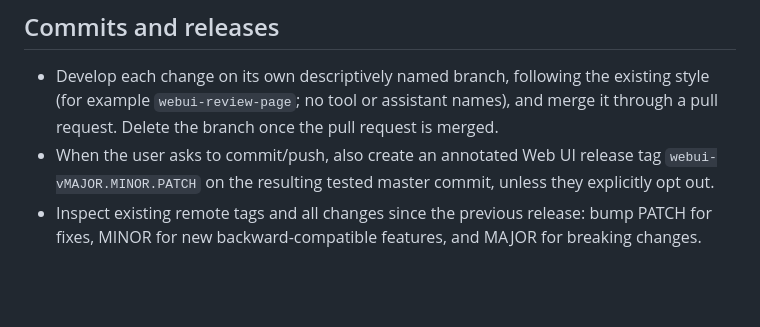
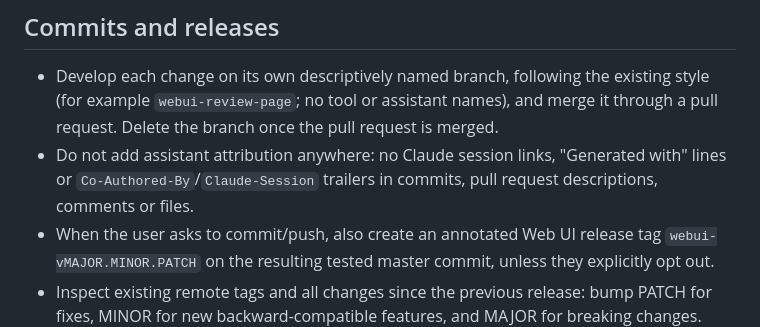
Before and after one commit to tudelft/paparazzi_log_parsing, a Markdown page: AGENTS.md, the part around the change. Drawn GitHub-style; blank space fills up the shorter version.

Commit message:
AGENTS: no assistant attribution in commits, PRs or comments

```diff
--- a/AGENTS.md
+++ b/AGENTS.md
@@ -100,6 +100,8 @@
 - Develop each change on its own descriptively named branch, following the existing style
   (for example `webui-review-page`; no tool or assistant names), and merge it through a pull request.
   Delete the branch once the pull request is merged.
+- Do not add assistant attribution anywhere: no Claude session links, "Generated with" lines or
+  `Co-Authored-By`/`Claude-Session` trailers in commits, pull request descriptions, comments or files.
 - When the user asks to commit/push, also create an annotated Web UI release tag
   `webui-vMAJOR.MINOR.PATCH` on the resulting tested master commit, unless they explicitly opt out.
 - Inspect existing remote tags and all changes since the previous release: bump PATCH for fixes,
```
